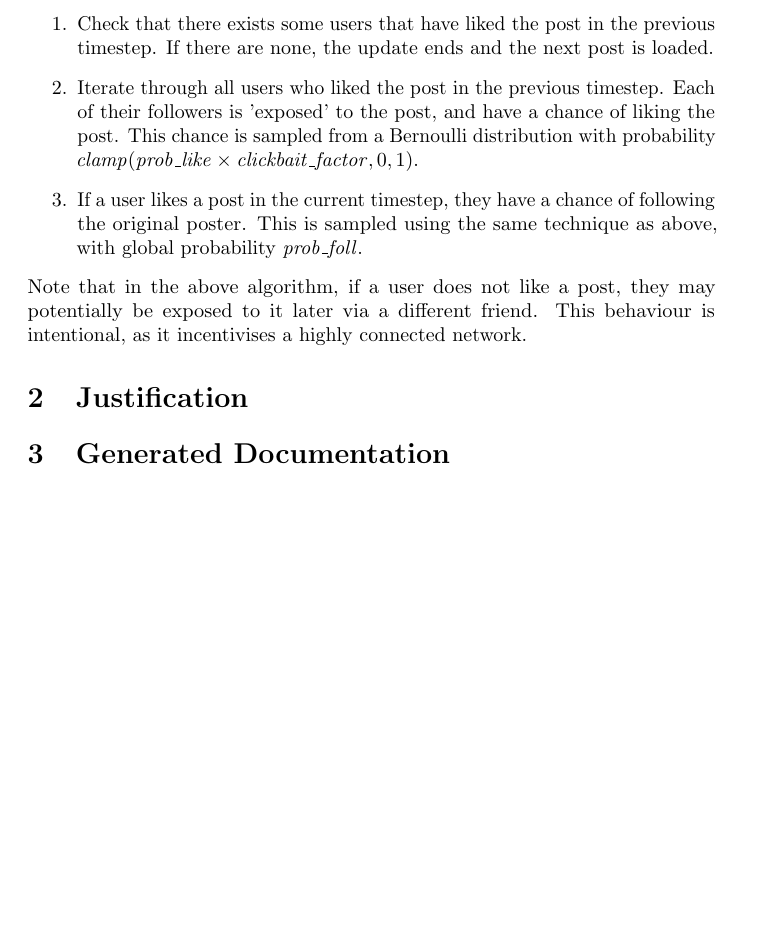
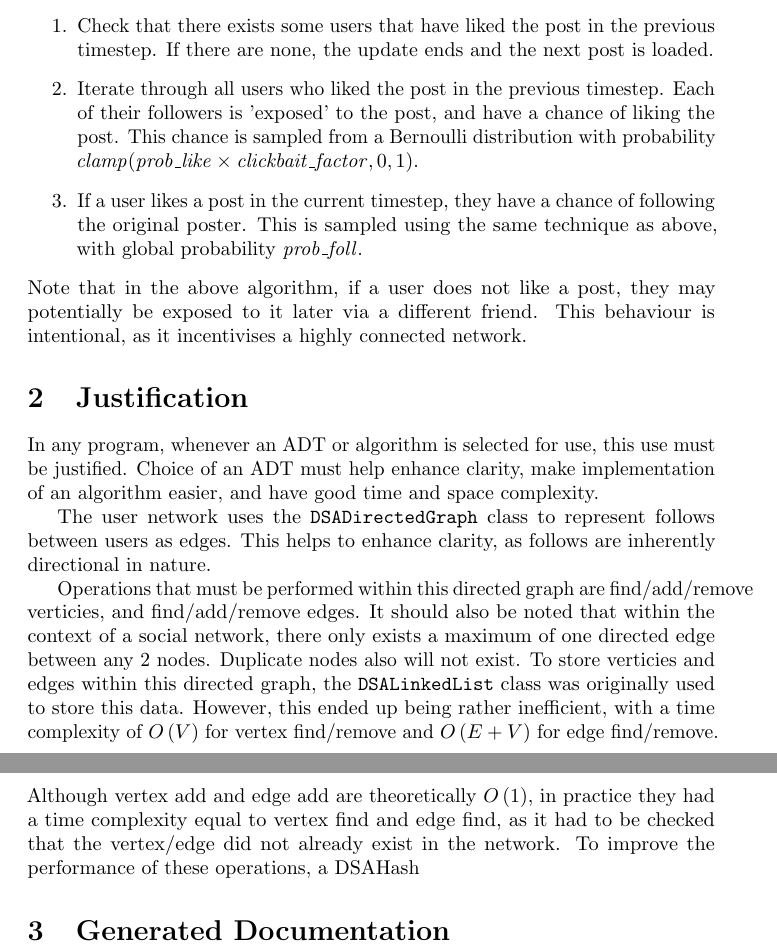
Before and after one commit to JakobWyatt/Social_Network_Simulation, a LaTeX document (report/documentation.tex): part of page 2 of 2 before the commit and two parts of pages 2 and 3 of 3 after it, the two joined at a grey line, cut so that both start at the same text, the shorter picture padded with empty space. Compiled offline with pdfLaTeX.

Commit message:
Start documentation justifiation.

```diff
--- a/report/documentation.tex
+++ b/report/documentation.tex
@@ -39,5 +39,23 @@ be exposed to it later via a different friend. This behaviour is intentional, as
 a highly connected network.
 
 \section{Justification}
+In any program, whenever an ADT or algorithm is selected for use, this use must be justified.
+Choice of an ADT must help enhance clarity, make implementation of an algorithm easier,
+and have good time and space complexity.
+
+The user network uses the \texttt{DSADirectedGraph} class to represent follows between users
+as edges. This helps to enhance clarity, as follows are inherently directional in nature.
+
+Operations that must be performed within this directed graph are find/add/remove verticies,
+and find/add/remove edges. It should also be noted that within the context of a social network,
+there only exists a maximum of one directed edge between any 2 nodes. Duplicate nodes also will not
+exist.
+To store verticies and edges within this directed graph, the \texttt{DSALinkedList} class was originally
+used to store this data. However, this ended up being rather inefficient, with a time complexity of
+$O\left(V\right)$ for vertex find/remove and $O\left(E + V\right)$ for edge find/remove.
+Although vertex add and edge add are theoretically $O\left(1\right)$, in practice they had a time complexity
+equal to vertex find and edge find, as it had to be checked that the vertex/edge did not already exist in the network.
+To improve the performance of these operations, a DSAHash
+
 \section{Generated Documentation}
 \end{document}
```
